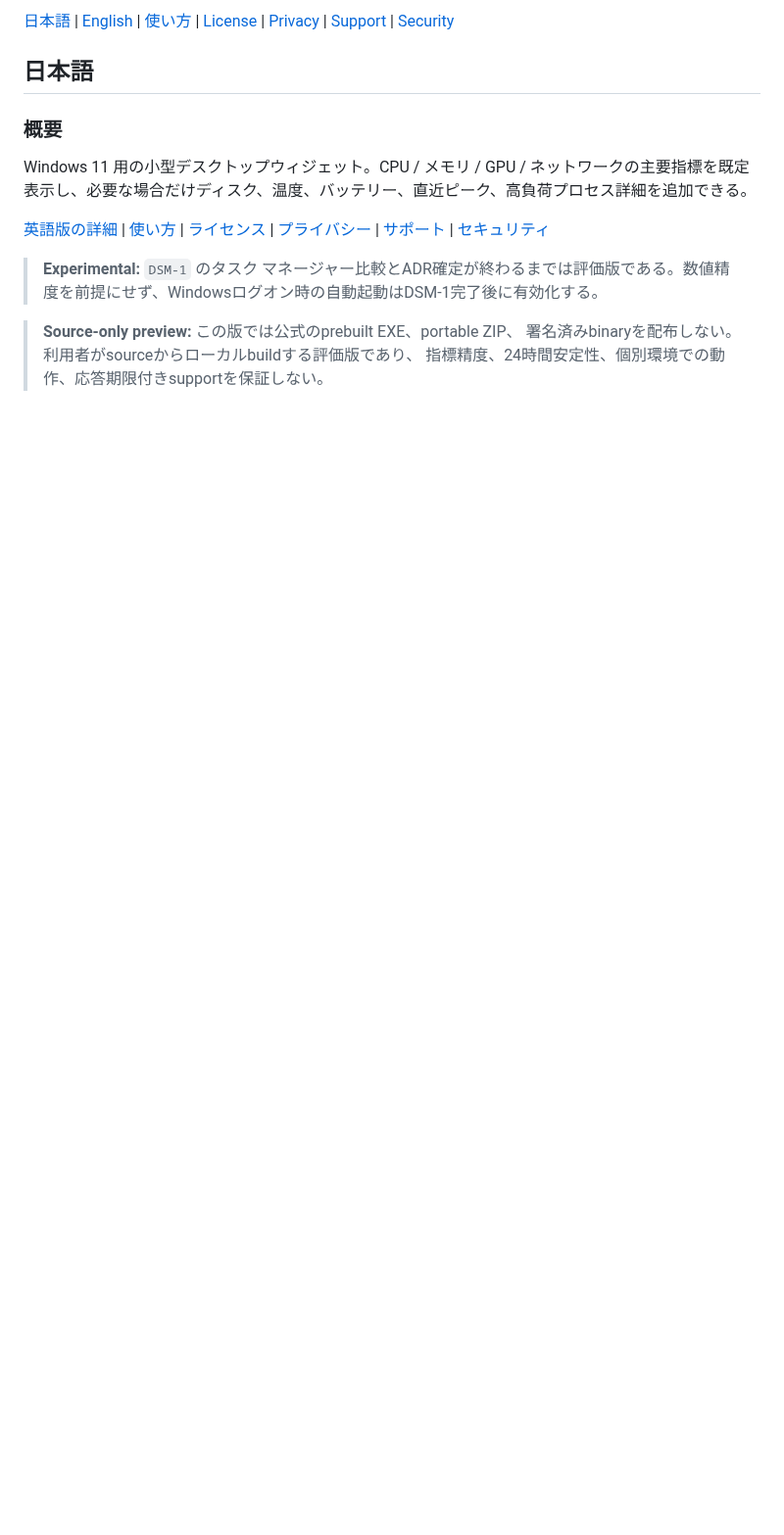
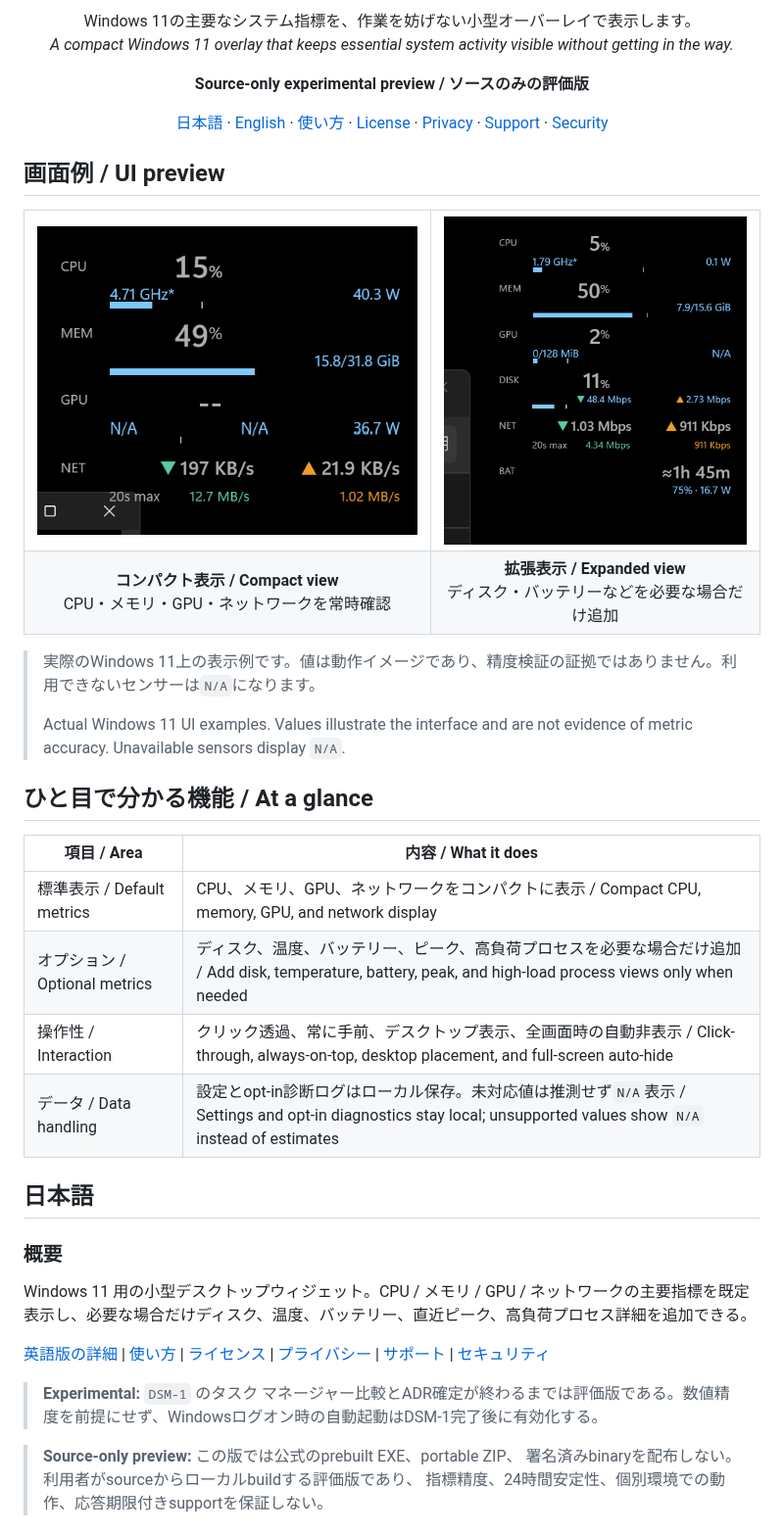
Before and after one commit to Ryoichi-R/desktop-system-monitor, a Markdown page: README.md, the part around one of its changes. Shown at 98% size. Rendered like a GitHub page; pictures changed too: docs/media/readme-compact-view.png (added), docs/media/readme-expanded-view.png (added); blank space fills up the shorter version.

Commit message:
docs: add visual README introduction (#2)
Add a centered bilingual introduction, two real UI screenshots, an at-a-glance feature table, and the corresponding media publication documentation.

```diff
--- a/README.md
+++ b/README.md
@@ -2,5 +2,58 @@
 
-[日本語](#日本語) | [English](#english) | [使い方](docs/usage/README.md) | [License](LICENSE) | [Privacy](PRIVACY.md) | [Support](SUPPORT.md) | [Security](SECURITY.md)
+<p align="center">
+  Windows 11の主要なシステム指標を、作業を妨げない小型オーバーレイで表示します。<br>
+  <em>A compact Windows 11 overlay that keeps essential system activity visible without getting in the way.</em>
+</p>
+
+<p align="center">
+  <strong>Source-only experimental preview / ソースのみの評価版</strong>
+</p>
+
+<p align="center">
+  <a href="#日本語">日本語</a> ·
+  <a href="#english">English</a> ·
+  <a href="docs/usage/README.md">使い方</a> ·
+  <a href="LICENSE">License</a> ·
+  <a href="PRIVACY.md">Privacy</a> ·
+  <a href="SUPPORT.md">Support</a> ·
+  <a href="SECURITY.md">Security</a>
+</p>
+
+## 画面例 / UI preview
+
+<table>
+  <tr>
+    <td align="center">
+      <img src="docs/media/readme-compact-view.png" height="360" alt="CPU, memory, GPU, and network metrics in the compact Desktop System Monitor view">
+    </td>
+    <td align="center">
+      <img src="docs/media/readme-expanded-view.png" height="360" alt="Desktop System Monitor with optional disk and battery metrics enabled">
+    </td>
+  </tr>
+  <tr>
+    <td align="center">
+      <strong>コンパクト表示 / Compact view</strong><br>
+      CPU・メモリ・GPU・ネットワークを常時確認
+    </td>
+    <td align="center">
+      <strong>拡張表示 / Expanded view</strong><br>
+      ディスク・バッテリーなどを必要な場合だけ追加
+    </td>
+  </tr>
+</table>
+
+> 実際のWindows 11上の表示例です。値は動作イメージであり、精度検証の証拠ではありません。利用できないセンサーは`N/A`になります。
+>
+> Actual Windows 11 UI examples. Values illustrate the interface and are not evidence of metric accuracy. Unavailable sensors display `N/A`.
+
+## ひと目で分かる機能 / At a glance
+
+| 項目 / Area | 内容 / What it does |
+| --- | --- |
+| 標準表示 / Default metrics | CPU、メモリ、GPU、ネットワークをコンパクトに表示 / Compact CPU, memory, GPU, and network display |
+| オプション / Optional metrics | ディスク、温度、バッテリー、ピーク、高負荷プロセスを必要な場合だけ追加 / Add disk, temperature, battery, peak, and high-load process views only when needed |
+| 操作性 / Interaction | クリック透過、常に手前、デスクトップ表示、全画面時の自動非表示 / Click-through, always-on-top, desktop placement, and full-screen auto-hide |
+| データ / Data handling | 設定とopt-in診断ログはローカル保存。未対応値は推測せず`N/A`表示 / Settings and opt-in diagnostics stay local; unsupported values show `N/A` instead of estimates |
 
 ## 日本語
 
```
Also changed, not shown: other parts of README.md (+1 -1 lines), docs/media/README.md (+19 -4 lines), docs/publication/implementation-status.md (+13 -10 lines).
